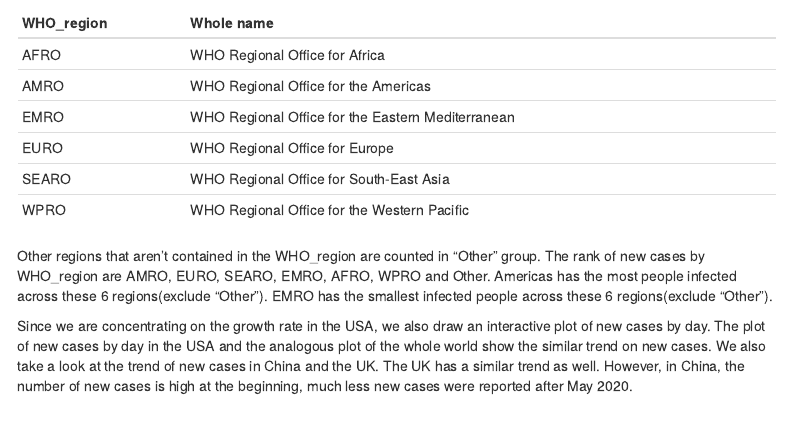
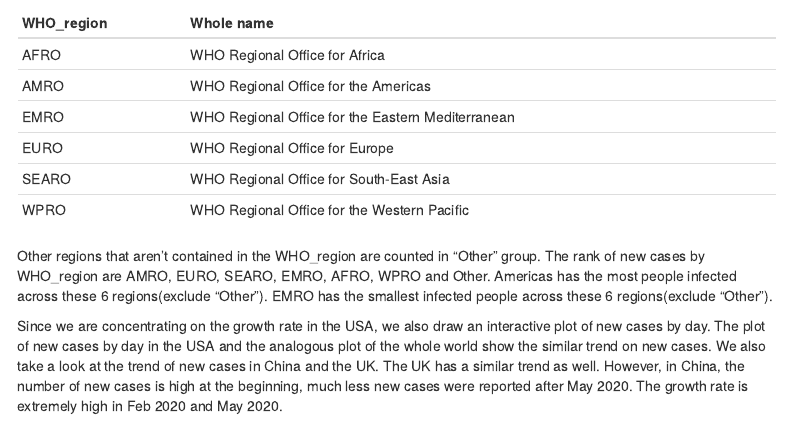
Before and after one commit to ZhongxuanLiu/STA207Project3, an R Markdown document (Report.Rmd): the page in a window 1100 px wide, from 780 px down. Rendered offline with R 4.5, knitr and Pandoc, with nearby package versions; some code elsewhere in the file could not run offline; menus at the side of the page are left out.

Commit message:
Update Report.Rmd

````diff
--- a/Report.Rmd
+++ b/Report.Rmd
@@ -52,7 +52,8 @@
 | WPRO  | WHO Regional Office for the Western Pacific |
 Other regions that aren't contained in the WHO_region are counted in "Other" group. The rank of new cases by WHO_region are AMRO, EURO, SEARO, EMRO, AFRO, WPRO and Other. Americas has the most people infected across these 6 regions(exclude “Other”). EMRO has the smallest infected people across these 6 regions(exclude “Other”).
 
-Since we are concentrating on the growth rate in the USA, we also draw an interactive plot of new cases by day. The plot of new cases by day in the USA and the analogous plot of the whole world show the similar trend on new cases. We also take a look at the trend of new cases in China and the UK. The UK has a similar trend as well. However, in China, the number of new cases is high at the beginning, much less new cases were reported after May 2020.
+Since we are concentrating on the growth rate in the USA, we also draw an interactive plot of new cases by day. The plot of new cases by day in the USA and the analogous plot of the whole world show the similar trend on new cases. We also take a look at the trend of new cases in China and the UK. The UK has a similar trend as well. However, in China, the number of new cases is high at the beginning, much less new cases were reported after May 2020. The growth rate is extremely high in Feb 2020 and May 2020.
+
 
 ```{r}
 # summarise by date
````
